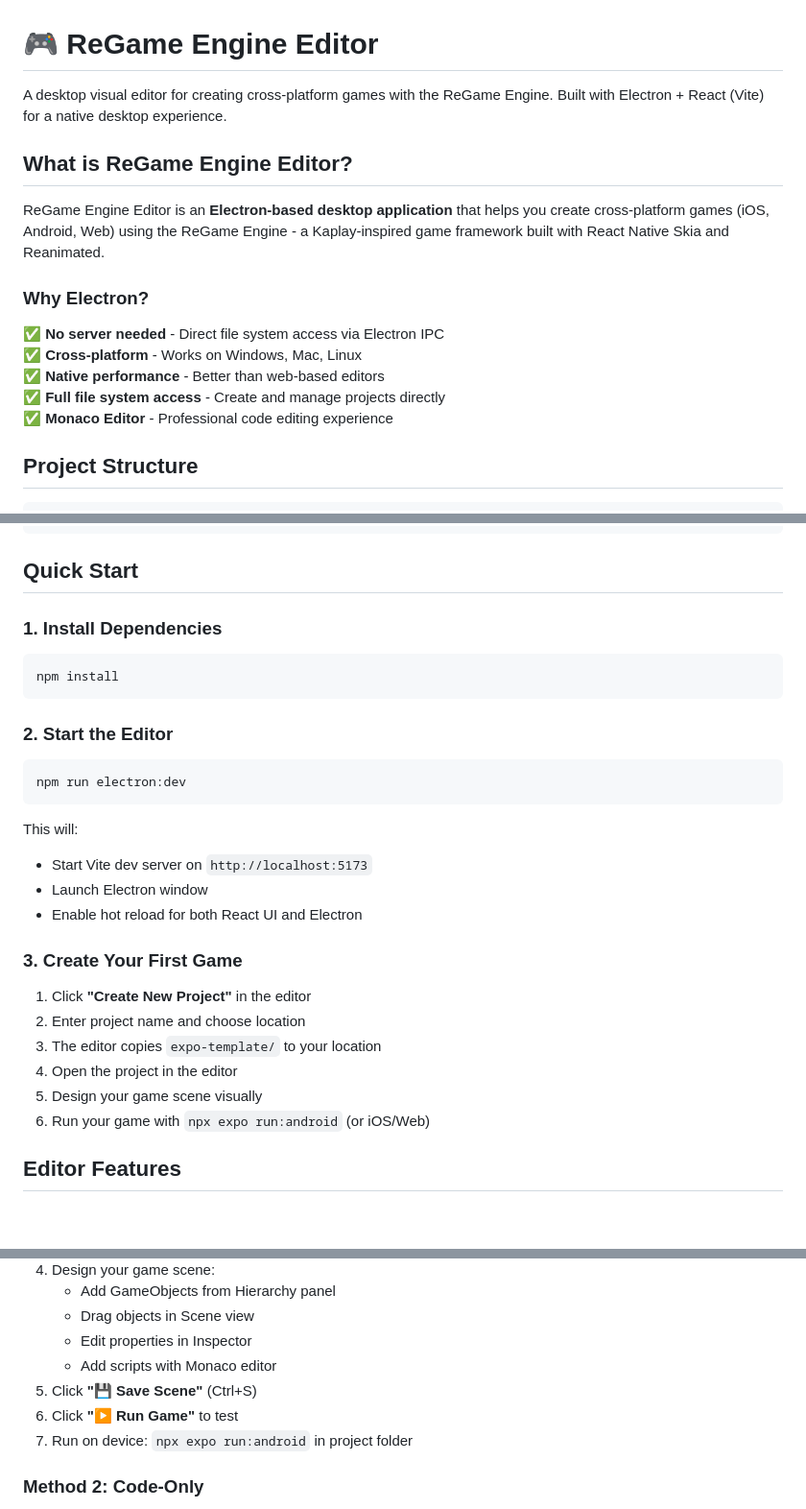
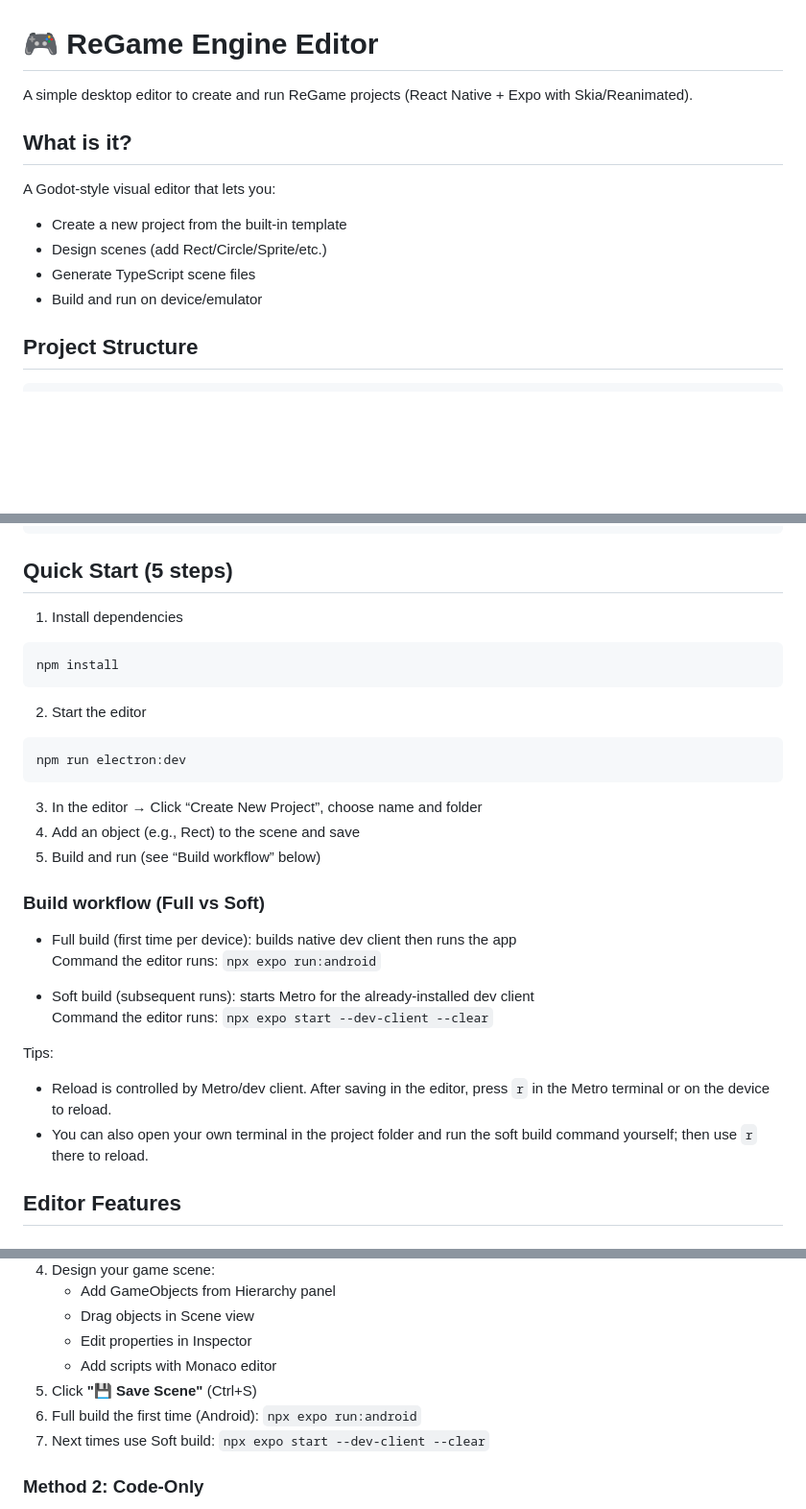
Before and after one commit to mckenytech/react-native-regame2d, a Markdown page: README.md, 3 parts joined by grey strips. Shown: that part at 96% size. Drawn GitHub-style; blank space fills up the shorter version.

Commit message:
Docs: simplify Quick Start, add Full vs Soft build, reload tips

````diff
--- a/README.md
+++ b/README.md
@@ -1,18 +1,14 @@
 # 🎮 ReGame Engine Editor
 
-A desktop visual editor for creating cross-platform games with the ReGame Engine. Built with Electron + React (Vite) for a native desktop experience.
+A simple desktop editor to create and run ReGame projects (React Native + Expo with Skia/Reanimated).
 
-## What is ReGame Engine Editor?
+## What is it?
 
-ReGame Engine Editor is an **Electron-based desktop application** that helps you create cross-platform games (iOS, Android, Web) using the ReGame Engine - a Kaplay-inspired game framework built with React Native Skia and Reanimated.
-
-### Why Electron?
-
-✅ **No server needed** - Direct file system access via Electron IPC
-✅ **Cross-platform** - Works on Windows, Mac, Linux
-✅ **Native performance** - Better than web-based editors
-✅ **Full file system access** - Create and manage projects directly
-✅ **Monaco Editor** - Professional code editing experience
+A Godot-style visual editor that lets you:
+- Create a new project from the built-in template
+- Design scenes (add Rect/Circle/Sprite/etc.)
+- Generate TypeScript scene files
+- Build and run on device/emulator
 
 ## Project Structure
 
@@ -36,33 +32,35 @@ regame-engine/              # THE EDITOR (Electron App)
 └── package.json            # Editor dependencies
 ```
 
-## Quick Start
+## Quick Start (5 steps)
 
-### 1. Install Dependencies
+1) Install dependencies
 
 ```bash
 npm install
 ```
 
-### 2. Start the Editor
+2) Start the editor
 
 ```bash
 npm run electron:dev
 ```
 
-This will:
-- Start Vite dev server on `http://localhost:5173`
-- Launch Electron window
-- Enable hot reload for both React UI and Electron
+3) In the editor → Click “Create New Project”, choose name and folder
+4) Add an object (e.g., Rect) to the scene and save
+5) Build and run (see “Build workflow” below)
 
-### 3. Create Your First Game
+### Build workflow (Full vs Soft)
 
-1. Click **"Create New Project"** in the editor
-2. Enter project name and choose location
-3. The editor copies `expo-template/` to your location
-4. Open the project in the editor
-5. Design your game scene visually
-6. Run your game with `npx expo run:android` (or iOS/Web)
+- Full build (first time per device): builds native dev client then runs the app
+  Command the editor runs: `npx expo run:android`
+
+- Soft build (subsequent runs): starts Metro for the already-installed dev client
+  Command the editor runs: `npx expo start --dev-client --clear`
+
+Tips:
+- Reload is controlled by Metro/dev client. After saving in the editor, press `r` in the Metro terminal or on the device to reload.
+- You can also open your own terminal in the project folder and run the soft build command yourself; then use `r` there to reload.
 
 ## Editor Features
 
@@ -153,8 +151,8 @@ export function MainScene(ctx: GameContext): void {
    - Edit properties in Inspector
    - Add scripts with Monaco editor
 5. Click **"💾 Save Scene"** (Ctrl+S)
-6. Click **"▶️ Run Game"** to test
-7. Run on device: `npx expo run:android` in project folder
+6. Full build the first time (Android): `npx expo run:android`
+7. Next times use Soft build: `npx expo start --dev-client --clear`
 
 ### Method 2: Code-Only
 
````
Also changed, not shown: other parts of README.md (+1 -1 lines).
